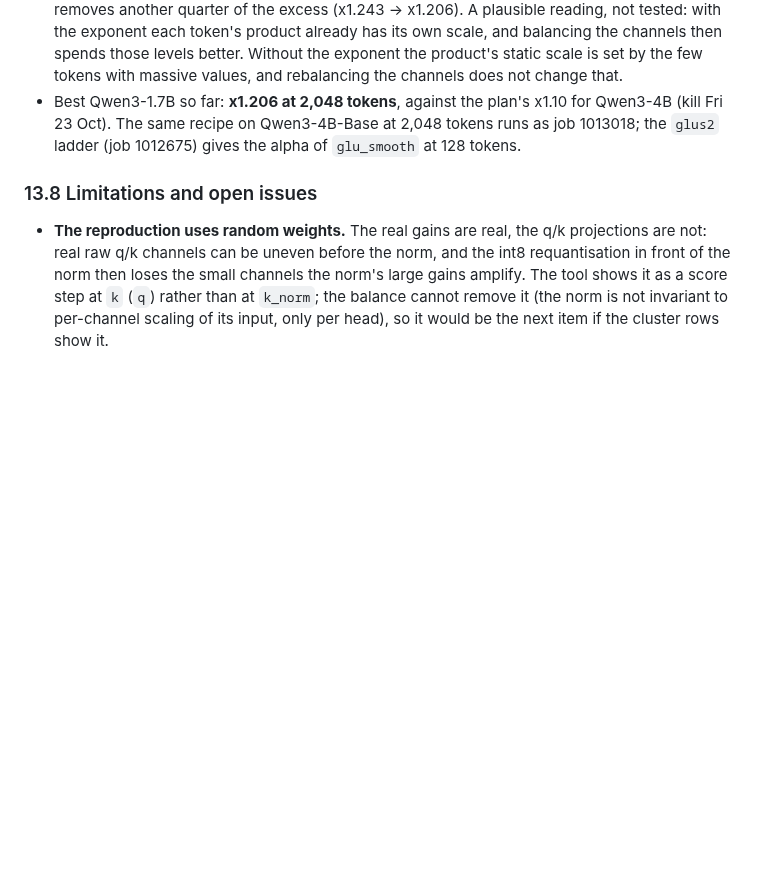
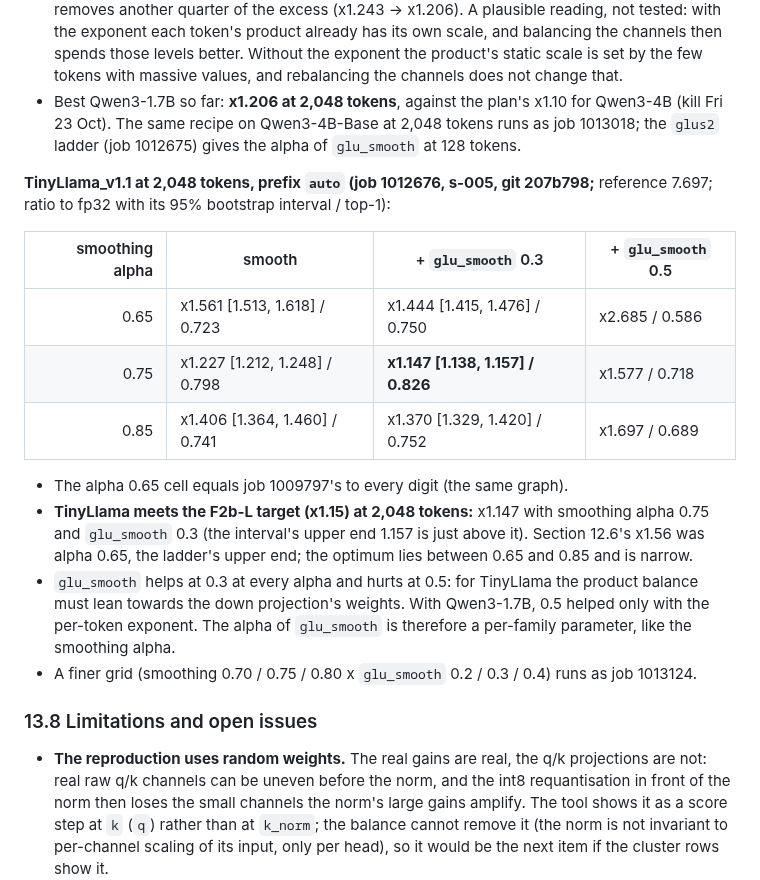
Before and after one commit to flikhamud45/amina-project, a Markdown page: docs/improvements/F2b_Q_real_llama.md, the part around the change. Drawn GitHub-style; blank space fills up the shorter version.

Commit message:
F2b-L: TinyLlama at 2,048 tokens x1.147 (smoothing alpha 0.75 + glu_smooth 0.3), the x1.15 target met; a finer grid submitted
Co-Authored-By: Claude Opus 5.5 <noreply@anthropic.com>
Claude-Session: https://claude.ai/code/session_01W5NgLKT1QCqgGFr9Qj9aRg

```diff
--- a/docs/improvements/F2b_Q_real_llama.md
+++ b/docs/improvements/F2b_Q_real_llama.md
@@ -1119,6 +1119,24 @@ agreement):
   same recipe on Qwen3-4B-Base at 2,048 tokens runs as job 1013018; the `glus2` ladder (job 1012675) gives the
   alpha of `glu_smooth` at 128 tokens.
 
+**TinyLlama_v1.1 at 2,048 tokens, prefix `auto` (job 1012676, s-005, git 207b798;** reference 7.697; ratio to fp32
+with its 95% bootstrap interval / top-1):
+
+| smoothing alpha | smooth | + `glu_smooth` 0.3 | + `glu_smooth` 0.5 |
+|---:|---|---|---|
+| 0.65 | x1.561 [1.513, 1.618] / 0.723 | x1.444 [1.415, 1.476] / 0.750 | x2.685 / 0.586 |
+| 0.75 | x1.227 [1.212, 1.248] / 0.798 | **x1.147 [1.138, 1.157] / 0.826** | x1.577 / 0.718 |
+| 0.85 | x1.406 [1.364, 1.460] / 0.741 | x1.370 [1.329, 1.420] / 0.752 | x1.697 / 0.689 |
+
+* The alpha 0.65 cell equals job 1009797's to every digit (the same graph).
+* **TinyLlama meets the F2b-L target (x1.15) at 2,048 tokens:** x1.147 with smoothing alpha 0.75 and `glu_smooth` 0.3
+  (the interval's upper end 1.157 is just above it). Section 12.6's x1.56 was alpha 0.65, the ladder's upper end; the
+  optimum lies between 0.65 and 0.85 and is narrow.
+* `glu_smooth` helps at 0.3 at every alpha and hurts at 0.5: for TinyLlama the product balance must lean towards the
+  down projection's weights. With Qwen3-1.7B, 0.5 helped only with the per-token exponent. The alpha of `glu_smooth`
+  is therefore a per-family parameter, like the smoothing alpha.
+* A finer grid (smoothing 0.70 / 0.75 / 0.80 x `glu_smooth` 0.2 / 0.3 / 0.4) runs as job 1013124.
+
 ### 13.8 Limitations and open issues
 
 * **The reproduction uses random weights.** The real gains are real, the q/k projections are not: real raw q/k
```
Also changed, not shown: SP2027_PLAN2.md (+1 -0 lines).
